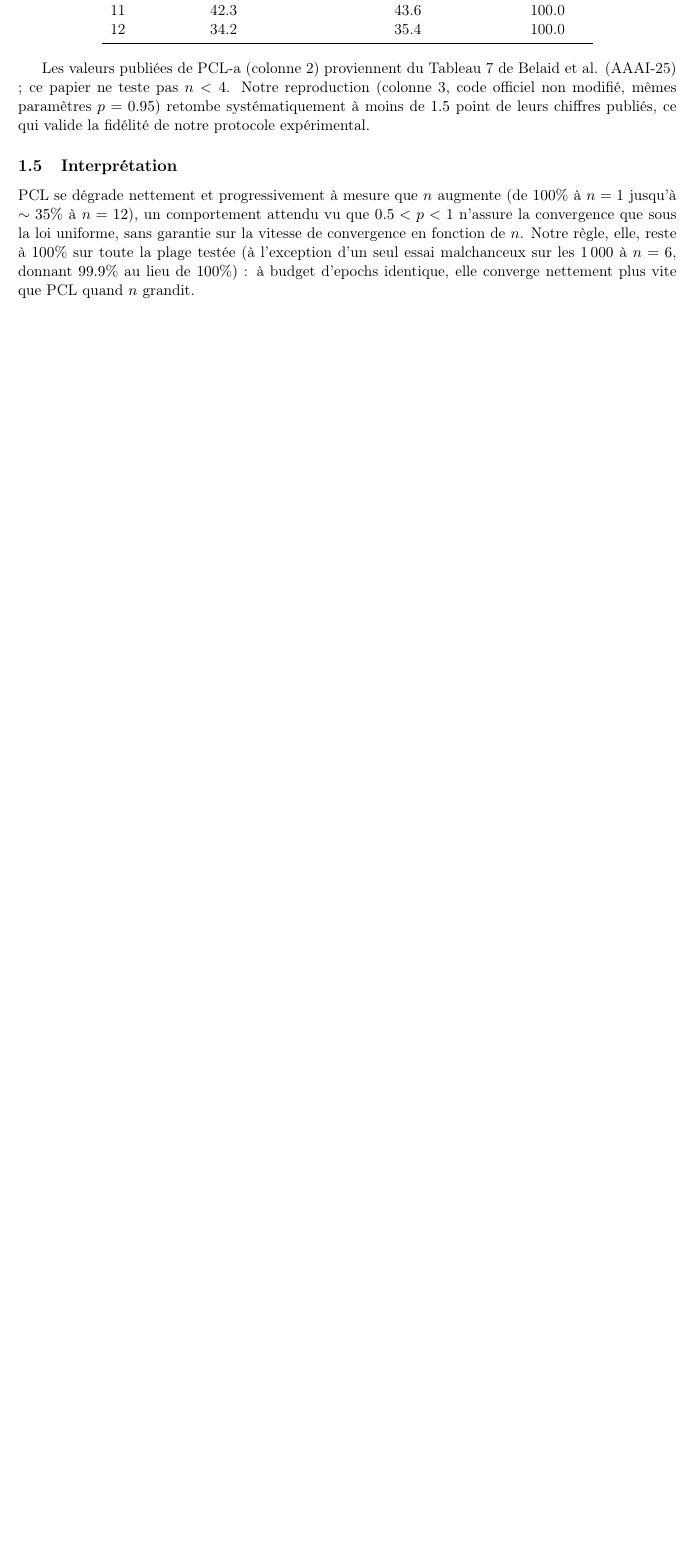
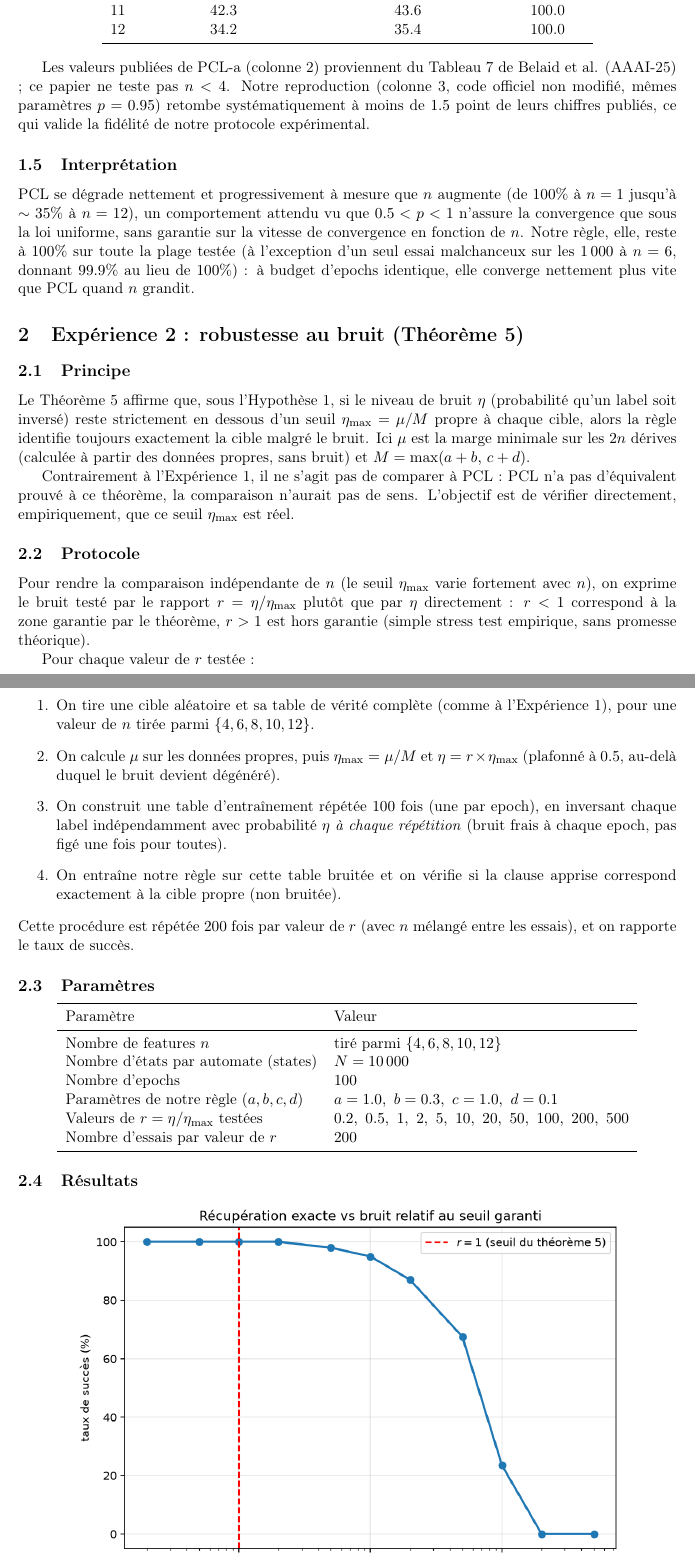
Before and after one commit to anaishdc/tsetlin-4case, a LaTeX document (experience_1_recuperation.tex): part of page 2 of 2 before the commit and two parts of pages 2 and 3 of 4 after it, the two joined at a grey line, cut so that both start at the same text, the shorter picture padded with empty space. Compiled offline with pdfLaTeX.

Commit message:
Ajoute la redaction latex de l'Experience 2 (bruit) dans le meme fichier que l'Experience 1

```diff
--- a/experience_1_recuperation.tex
+++ b/experience_1_recuperation.tex
@@ -4,6 +4,7 @@
 \usepackage{amsmath,amssymb,amsthm}
 \usepackage{geometry}
 \usepackage{booktabs}
+\usepackage{graphicx}
 \geometry{margin=2.5cm}
 
 \begin{document}
@@ -116,3 +117,63 @@ plage testée (à l'exception d'un seul essai malchanceux sur les $1\,000$
 identique, elle converge nettement plus vite que PCL quand $n$
 grandit.
 
+\section{Expérience 2 : robustesse au bruit (Théorème 5)}
+
+\subsection{Principe}
+
+Le Théorème 5 affirme que, sous l'Hypothèse~1, si le niveau de bruit
+$\eta$ (probabilité qu'un label soit inversé) reste strictement en
+dessous d'un seuil $\eta_{\max}=\mu/M$ propre à chaque cible, alors la
+règle identifie toujours exactement la cible malgré le bruit. Ici $\mu$
+est la marge minimale sur les $2n$ dérives (calculée à partir des
+données propres, sans bruit) et $M=\max(a+b,\,c+d)$.
+
+Contrairement à l'Expérience~1, il ne s'agit pas de comparer à PCL :
+PCL n'a pas d'équivalent prouvé à ce théorème, la comparaison n'aurait
+pas de sens. L'objectif est de vérifier directement, empiriquement, que
+ce seuil $\eta_{\max}$ est réel.
+
+\subsection{Protocole}
+
+Pour rendre la comparaison indépendante de $n$ (le seuil $\eta_{\max}$
+varie fortement avec $n$), on exprime le bruit testé par le rapport
+$r=\eta/\eta_{\max}$ plutôt que par $\eta$ directement : $r<1$ correspond
+à la zone garantie par le théorème, $r>1$ est hors garantie (simple
+stress test empirique, sans promesse théorique).
+
+Pour chaque valeur de $r$ testée :
+\begin{enumerate}
+\item On tire une cible aléatoire et sa table de vérité complète (comme
+à l'Expérience~1), pour une valeur de $n$ tirée parmi $\{4,6,8,10,12\}$.
+\item On calcule $\mu$ sur les données propres, puis
+$\eta_{\max}=\mu/M$ et $\eta = r\times\eta_{\max}$ (plafonné à $0.5$,
+au-delà duquel le bruit devient dégénéré).
+\item On construit une table d'entraînement répétée $100$ fois (une par
+epoch), en inversant chaque label indépendamment avec probabilité
+$\eta$ \emph{à chaque répétition} (bruit frais à chaque epoch, pas figé
+une fois pour toutes).
+\item On entraîne notre règle sur cette table bruitée et on vérifie si
+la clause apprise correspond exactement à la cible propre (non
+bruitée).
+\end{enumerate}
+Cette procédure est répétée $200$ fois par valeur de $r$ (avec $n$
+mélangé entre les essais), et on rapporte le taux de succès.
+
+\subsection{Paramètres}
+
+\begin{center}
+\begin{tabular}{ll}
+\toprule
+Paramètre & Valeur \\
+\midrule
+Nombre de features $n$ & tiré parmi $\{4,6,8,10,12\}$ \\
+Nombre d'états par automate (states) & $N=10\,000$ \\
+Nombre d'epochs & $100$ \\
+Paramètres de notre règle $(a,b,c,d)$ & $a=1.0,\ b=0.3,\ c=1.0,\ d=0.1$ \\
+Valeurs de $r=\eta/\eta_{\max}$ testées & $0.2,\ 0.5,\ 1,\ 2,\ 5,\ 10,\ 20,\ 50,\ 100,\ 200,\ 500$ \\
+Nombre d'essais par valeur de $r$ & $200$ \\
+\bottomrule
+\end{tabular}
+\end{center}
+
+\subsection{Résultats}
@@ -118,0 +193 @@ grandit.
+\end{center}
```
Also changed, not shown: experience_1_recuperation.pdf, experience_1_recuperation.tex (27 more changed lines).
